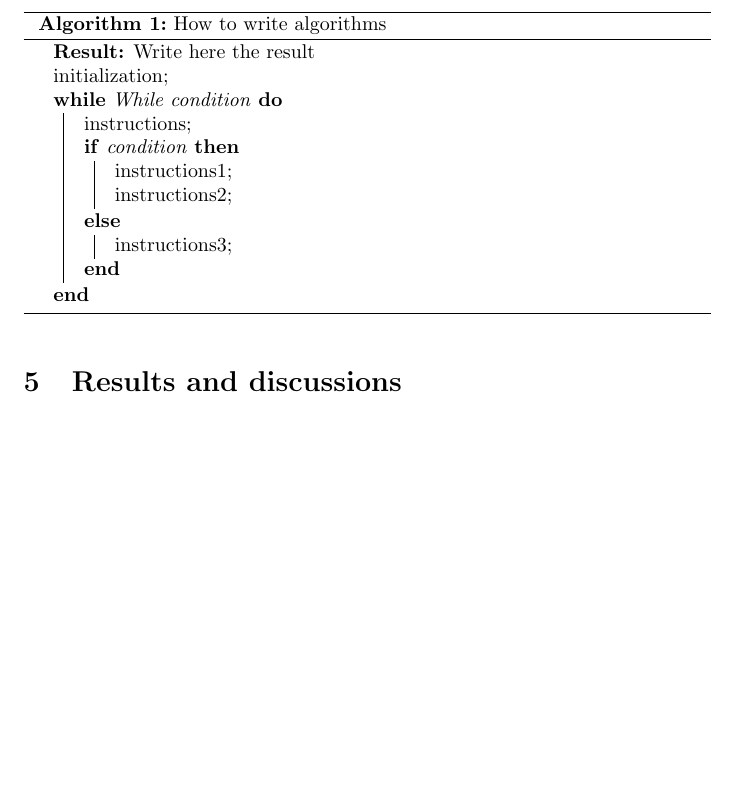
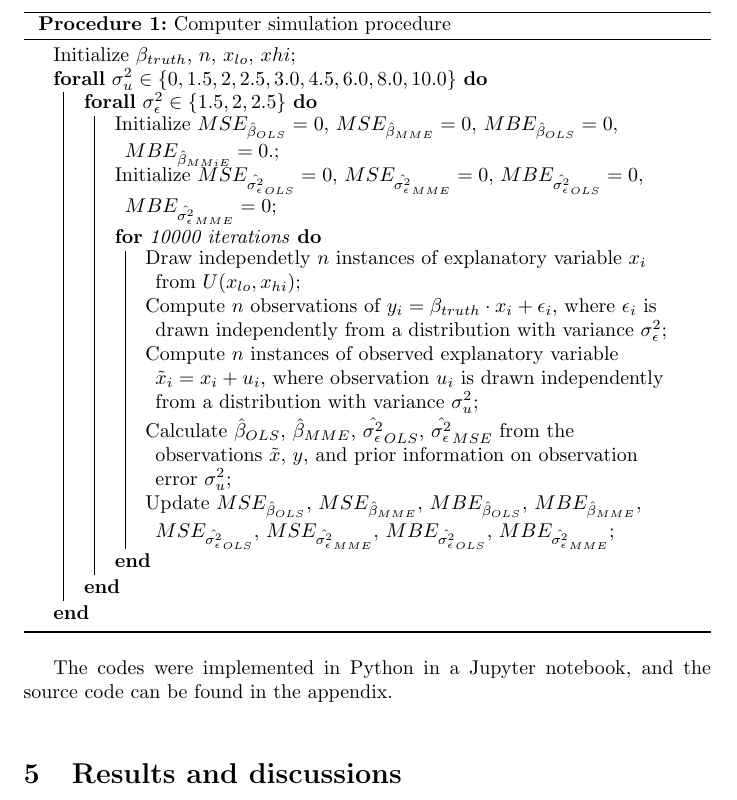
Before and after one commit to jevrii/fyp, a LaTeX document (report/test.tex): part of page 5 of 5 before the commit and part of page 5 of 6 after it, cut at the place of the change, the shorter picture padded with empty space. Compiled offline with pdfLaTeX.

Commit message:
added computer simulation procedure

```diff
--- a/report/test.tex
+++ b/report/test.tex
@@ -3,7 +3,7 @@
 \usepackage{amsmath}
 \usepackage[ruled,vlined]{algorithm2e}
 \setlength{\parskip}{1em}
-
+\renewcommand{\algorithmcfname}{Procedure}
 \title{Investigation of Non-normality in a Simple Errors-in-variables Model}
 \author{Lee Chun Yin 3035469140}
 \date{April 2021}
@@ -124,22 +124,25 @@ The computer simulation method was employed in order to investigate the impacts
 
 \begin{algorithm}[H]
     \SetAlgoLined
-    \KwResult{Write here the result }
-     initialization\;
-      \While{While condition}{
-            instructions\;
-              \eIf{condition}{
-                     instructions1\;
-                        instructions2\;
+    Initialize $\beta_{truth}$, $n$, $x_{lo}$, $x{hi}$\;
+    \ForAll{$\sigma^2_u \in \{0, 1.5, 2, 2.5, 3.0, 4.5, 6.0, 8.0, 10.0\}$}{
+        \ForAll{$\sigma^2_\epsilon \in \{1.5, 2, 2.5\}$}{
+            Initialize $MSE_{\hat{\beta}_{OLS}}=0$, $MSE_{\hat{\beta}_{MME}}=0$, $MBE_{\hat{\beta}_{OLS}}=0$, $MBE_{\hat{\beta}_{MMiE}}=0$.\;
+            Initialize $MSE_{{\hat{\sigma^2_\epsilon}}_{OLS}}=0$, $MSE_{{\hat{\sigma^2_\epsilon}}_{MME}}=0$, $MBE_{\hat{\sigma^2_\epsilon}_{OLS}}=0$, $MBE_{\hat{\sigma^2_\epsilon}_{MME}}=0$\;
 
-                    }{
-                           instructions3\;
+            \For{10000 iterations}{
+                Draw independetly $n$ instances of explanatory variable $x_i$ from $U(x_{lo}, x_{hi})$\;
+                Compute $n$ observations of $y_i = \beta_{truth} \cdot x_i + \epsilon_i$, where $\epsilon_i$ is drawn independently from a distribution with variance $\sigma^2_\epsilon$\;
+                Compute $n$ instances of observed explanatory variable $\tilde{x}_i = x_i + u_i$, where observation $u_i$ is drawn independently from a distribution with variance $\sigma^2_u$\;
+                Calculate $\hat{\beta}_{OLS}$, $\hat{\beta}_{MME}$, $\hat{\sigma^2_\epsilon}_{OLS}$, $\hat{\sigma^2_\epsilon}_{MSE}$ from the observations $\tilde{x}$, $y$, and prior information on observation error $\sigma^2_u$\;
+                Update $MSE_{\hat{\beta}_{OLS}}$, $MSE_{\hat{\beta}_{MME}}$, $MBE_{\hat{\beta}_{OLS}}$, $MBE_{\hat{\beta}_{MME}}$, $MSE_{{\hat{\sigma^2_\epsilon}}_{OLS}}$, $MSE_{{\hat{\sigma^2_\epsilon}}_{MME}}$, $MBE_{\hat{\sigma^2_\epsilon}_{OLS}}$, $MBE_{\hat{\sigma^2_\epsilon}_{MME}}$\;
+            }
+        }
+    }
+   \caption{Computer simulation procedure}
+\end{algorithm}
 
-                    }
-
-      }
-       \caption{How to write algorithms}
-\end{algorithm}
+The codes were implemented in Python in a Jupyter notebook, and the source code can be found in the appendix.
 
 \section{Results and discussions}
 
```
Also changed, not shown: report/test.pdf.
